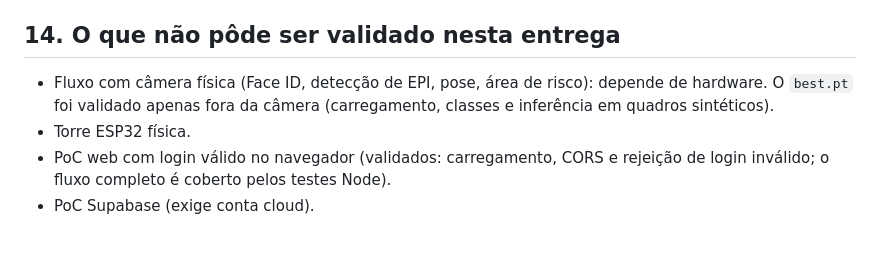
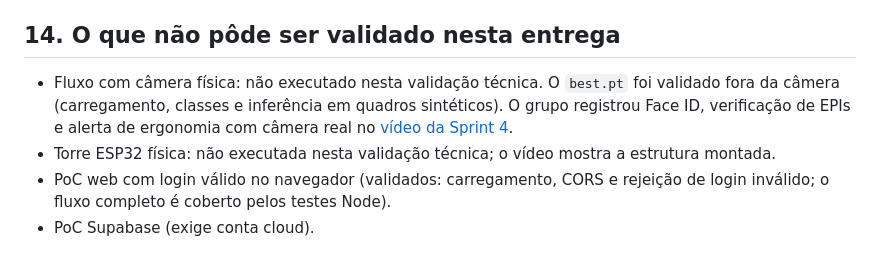
Before and after one commit to LMedeiros-Silva/metaindustria-seguranca-ia, a Markdown page: docs/manual-execucao.md, the part around the change. GitHub-like rendering.

```diff
--- a/docs/manual-execucao.md
+++ b/docs/manual-execucao.md
@@ -358,8 +358,9 @@ Itens mais frequentes: caminho longo demais (clone em `C:\dev`), `.env` com BOM,
 
 ## 14. O que não pôde ser validado nesta entrega
 
-- Fluxo com câmera física (Face ID, detecção de EPI, pose, área de risco): depende de hardware. O `best.pt`
-  foi validado apenas fora da câmera (carregamento, classes e inferência em quadros sintéticos).
-- Torre ESP32 física.
+- Fluxo com câmera física: não executado nesta validação técnica. O `best.pt` foi validado fora da
+  câmera (carregamento, classes e inferência em quadros sintéticos). O grupo registrou Face ID,
+  verificação de EPIs e alerta de ergonomia com câmera real no [vídeo da Sprint 4](https://youtu.be/2VN0RzsWvMM).
+- Torre ESP32 física: não executada nesta validação técnica; o vídeo mostra a estrutura montada.
 - PoC web com login válido no navegador (validados: carregamento, CORS e rejeição de login inválido; o fluxo completo é coberto pelos testes Node).
 - PoC Supabase (exige conta cloud).
```
Also changed, not shown: README.md (+7 -3 lines), docs/review-final.md (+24 -7 lines).
